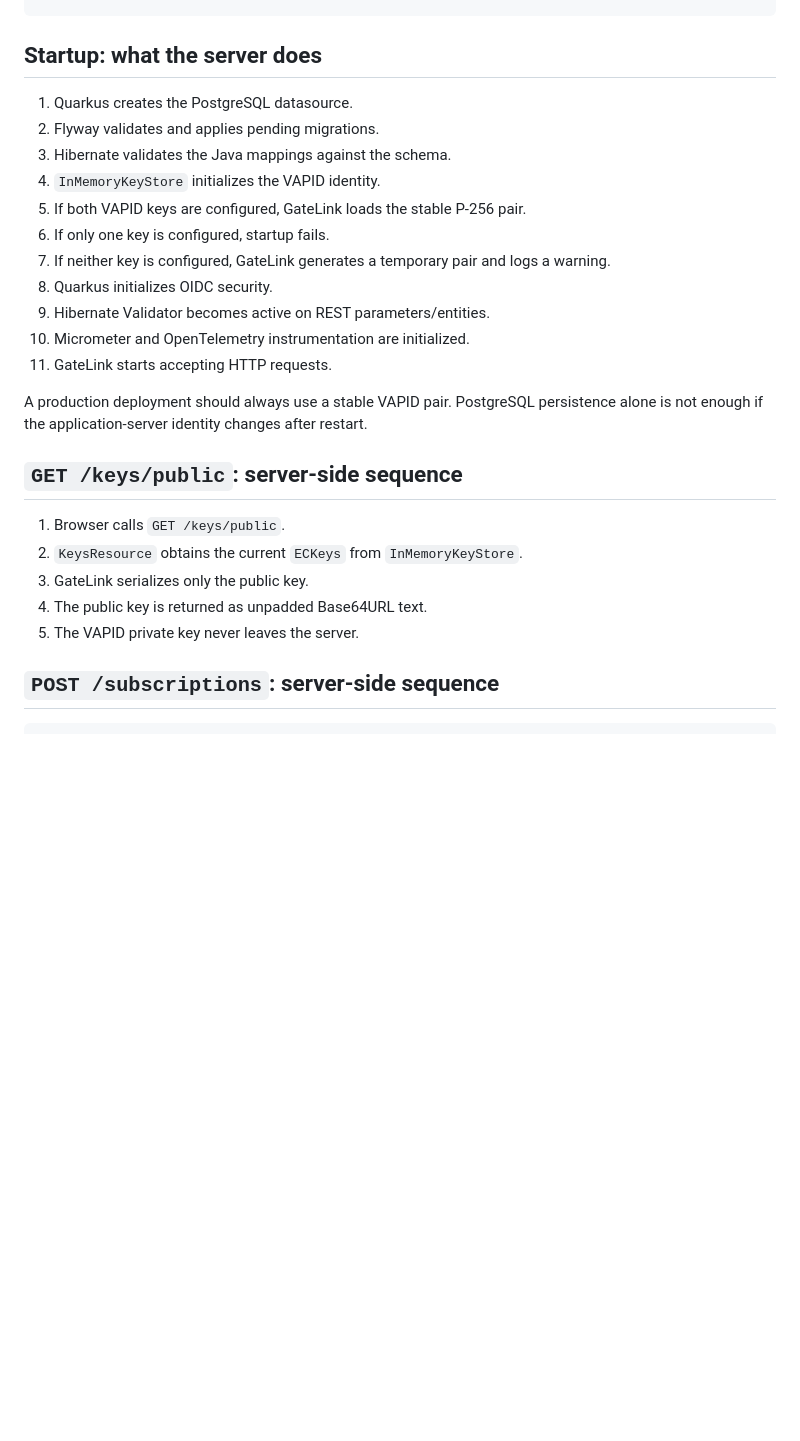
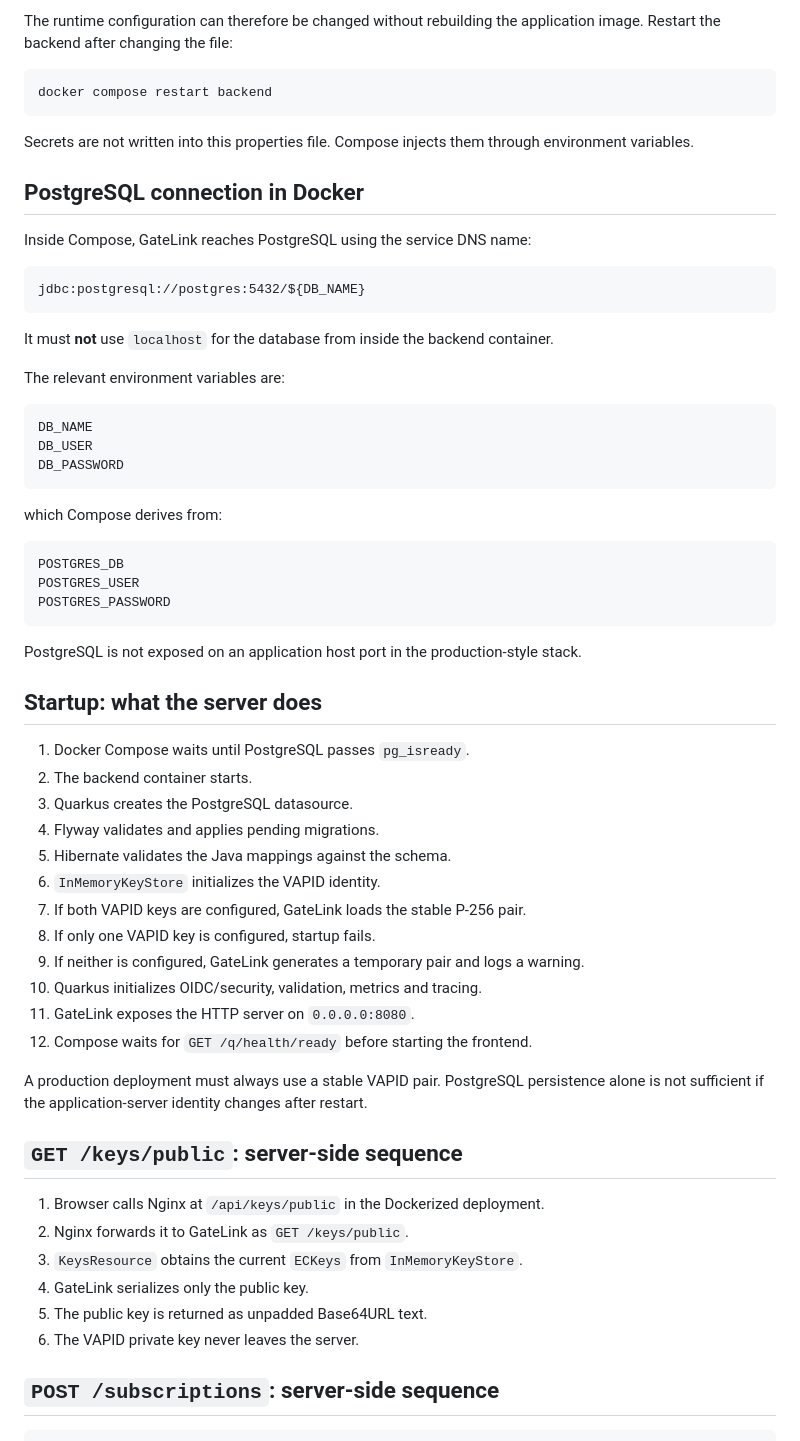
Before and after one commit to p4535992/quarkus-gatelink-webpush, a Markdown page: quarkus-gatelink-server/README.md, the part around one of its changes. Rendered like a GitHub page; blank space fills up the shorter version.

Commit message:
Align server documentation with Docker deployment

````diff
--- a/quarkus-gatelink-server/README.md
+++ b/quarkus-gatelink-server/README.md
@@ -56,26 +147,64 @@ PostgreSQL                  AES128GCM body
+The runtime configuration can therefore be changed without rebuilding the application image. Restart the backend after changing the file:
+
+```bash
+docker compose restart backend
+```
+
+Secrets are not written into this properties file. Compose injects them through environment variables.
+
+## PostgreSQL connection in Docker
+
+Inside Compose, GateLink reaches PostgreSQL using the service DNS name:
+
+```text
+jdbc:postgresql://postgres:5432/${DB_NAME}
+```
+
+It must **not** use `localhost` for the database from inside the backend container.
+
+The relevant environment variables are:
+
+```text
+DB_NAME
+DB_USER
+DB_PASSWORD
+```
+
+which Compose derives from:
+
+```text
+POSTGRES_DB
+POSTGRES_USER
+POSTGRES_PASSWORD
+```
+
+PostgreSQL is not exposed on an application host port in the production-style stack.
+
 ## Startup: what the server does
 
-1. Quarkus creates the PostgreSQL datasource.
-2. Flyway validates and applies pending migrations.
-3. Hibernate validates the Java mappings against the schema.
-4. `InMemoryKeyStore` initializes the VAPID identity.
-5. If both VAPID keys are configured, GateLink loads the stable P-256 pair.
-6. If only one key is configured, startup fails.
-7. If neither key is configured, GateLink generates a temporary pair and logs a warning.
-8. Quarkus initializes OIDC security.
-9. Hibernate Validator becomes active on REST parameters/entities.
-10. Micrometer and OpenTelemetry instrumentation are initialized.
-11. GateLink starts accepting HTTP requests.
+1. Docker Compose waits until PostgreSQL passes `pg_isready`.
+2. The backend container starts.
+3. Quarkus creates the PostgreSQL datasource.
+4. Flyway validates and applies pending migrations.
+5. Hibernate validates the Java mappings against the schema.
+6. `InMemoryKeyStore` initializes the VAPID identity.
+7. If both VAPID keys are configured, GateLink loads the stable P-256 pair.
+8. If only one VAPID key is configured, startup fails.
+9. If neither is configured, GateLink generates a temporary pair and logs a warning.
+10. Quarkus initializes OIDC/security, validation, metrics and tracing.
+11. GateLink exposes the HTTP server on `0.0.0.0:8080`.
+12. Compose waits for `GET /q/health/ready` before starting the frontend.
 
-A production deployment should always use a stable VAPID pair. PostgreSQL persistence alone is not enough if the application-server identity changes after restart.
+A production deployment must always use a stable VAPID pair. PostgreSQL persistence alone is not sufficient if the application-server identity changes after restart.
 
 ## `GET /keys/public`: server-side sequence
 
-1. Browser calls `GET /keys/public`.
-2. `KeysResource` obtains the current `ECKeys` from `InMemoryKeyStore`.
-3. GateLink serializes only the public key.
-4. The public key is returned as unpadded Base64URL text.
-5. The VAPID private key never leaves the server.
+1. Browser calls Nginx at `/api/keys/public` in the Dockerized deployment.
+2. Nginx forwards it to GateLink as `GET /keys/public`.
+3. `KeysResource` obtains the current `ECKeys` from `InMemoryKeyStore`.
+4. GateLink serializes only the public key.
+5. The public key is returned as unpadded Base64URL text.
+6. The VAPID private key never leaves the server.
 
 ## `POST /subscriptions`: server-side sequence
 
````
Also changed, not shown: other parts of quarkus-gatelink-server/README.md (+181 -99 lines).
